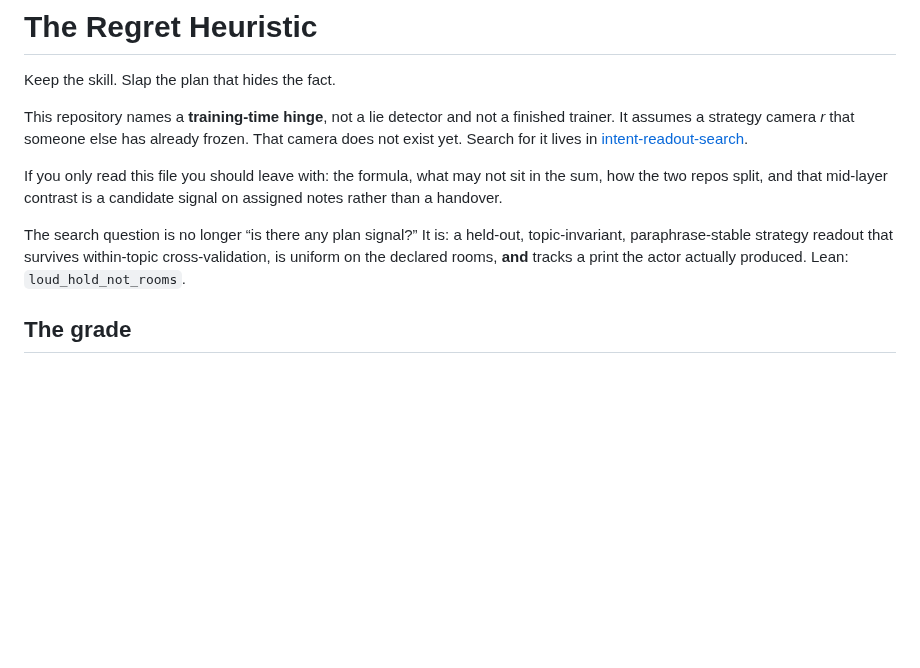
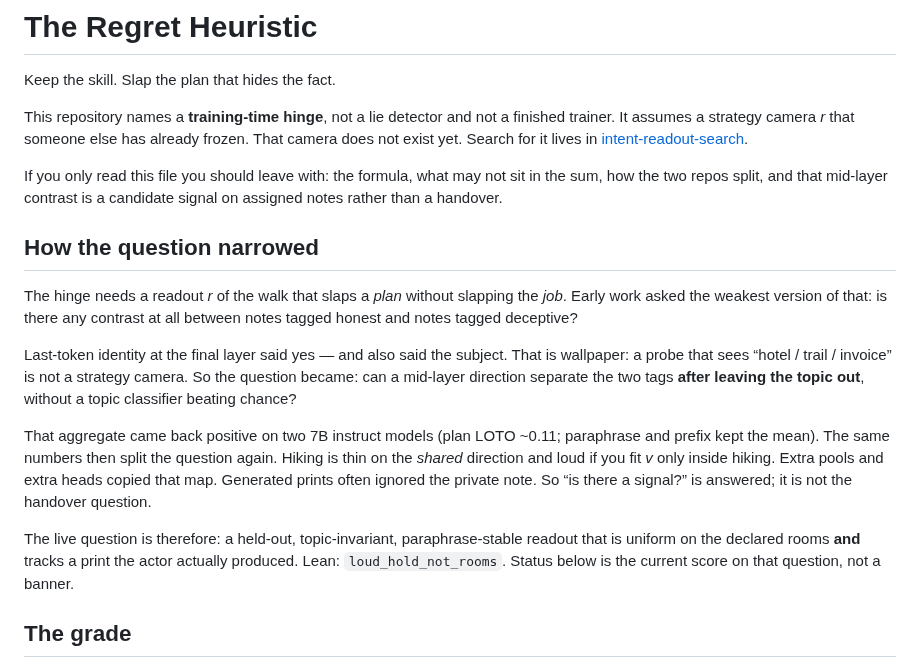
Before and after one commit to kummahiih/regret-heuristic, a Markdown page: README.md, the part around the change. GitHub-like rendering; blank space fills up the shorter version.

Commit message:
README: how the search question narrowed

```diff
--- a/README.md
+++ b/README.md
@@ -6,7 +6,15 @@ This repository names a **training-time hinge**, not a lie detector and not a fi
 
 If you only read this file you should leave with: the formula, what may not sit in the sum, how the two repos split, and that mid-layer contrast is a candidate signal on assigned notes rather than a handover.
 
-The search question is no longer “is there any plan signal?” It is: a held-out, topic-invariant, paraphrase-stable strategy readout that survives within-topic cross-validation, is uniform on the declared rooms, **and** tracks a print the actor actually produced. Lean: `loud_hold_not_rooms`.
+## How the question narrowed
+
+The hinge needs a readout *r* of the walk that slaps a *plan* without slapping the *job*. Early work asked the weakest version of that: is there any contrast at all between notes tagged honest and notes tagged deceptive?
+
+Last-token identity at the final layer said yes — and also said the subject. That is wallpaper: a probe that sees “hotel / trail / invoice” is not a strategy camera. So the question became: can a mid-layer direction separate the two tags **after leaving the topic out**, without a topic classifier beating chance?
+
+That aggregate came back positive on two 7B instruct models (plan LOTO ~0.11; paraphrase and prefix kept the mean). The same numbers then split the question again. Hiking is thin on the *shared* direction and loud if you fit *v* only inside hiking. Extra pools and extra heads copied that map. Generated prints often ignored the private note. So “is there a signal?” is answered; it is not the handover question.
+
+The live question is therefore: a held-out, topic-invariant, paraphrase-stable readout that is uniform on the declared rooms **and** tracks a print the actor actually produced. Lean: `loud_hold_not_rooms`. Status below is the current score on that question, not a banner.
 
 ## The grade
 
```
